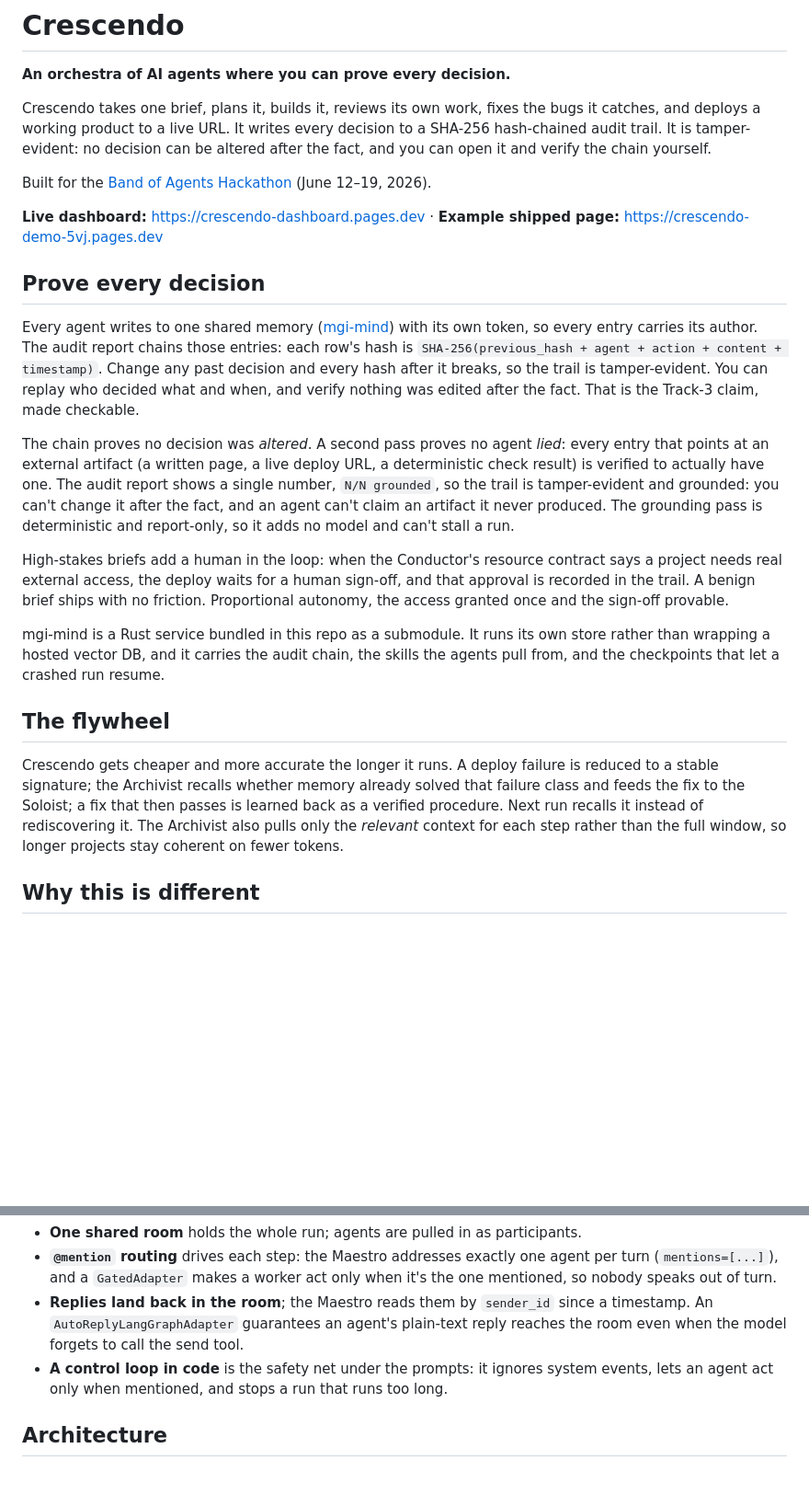
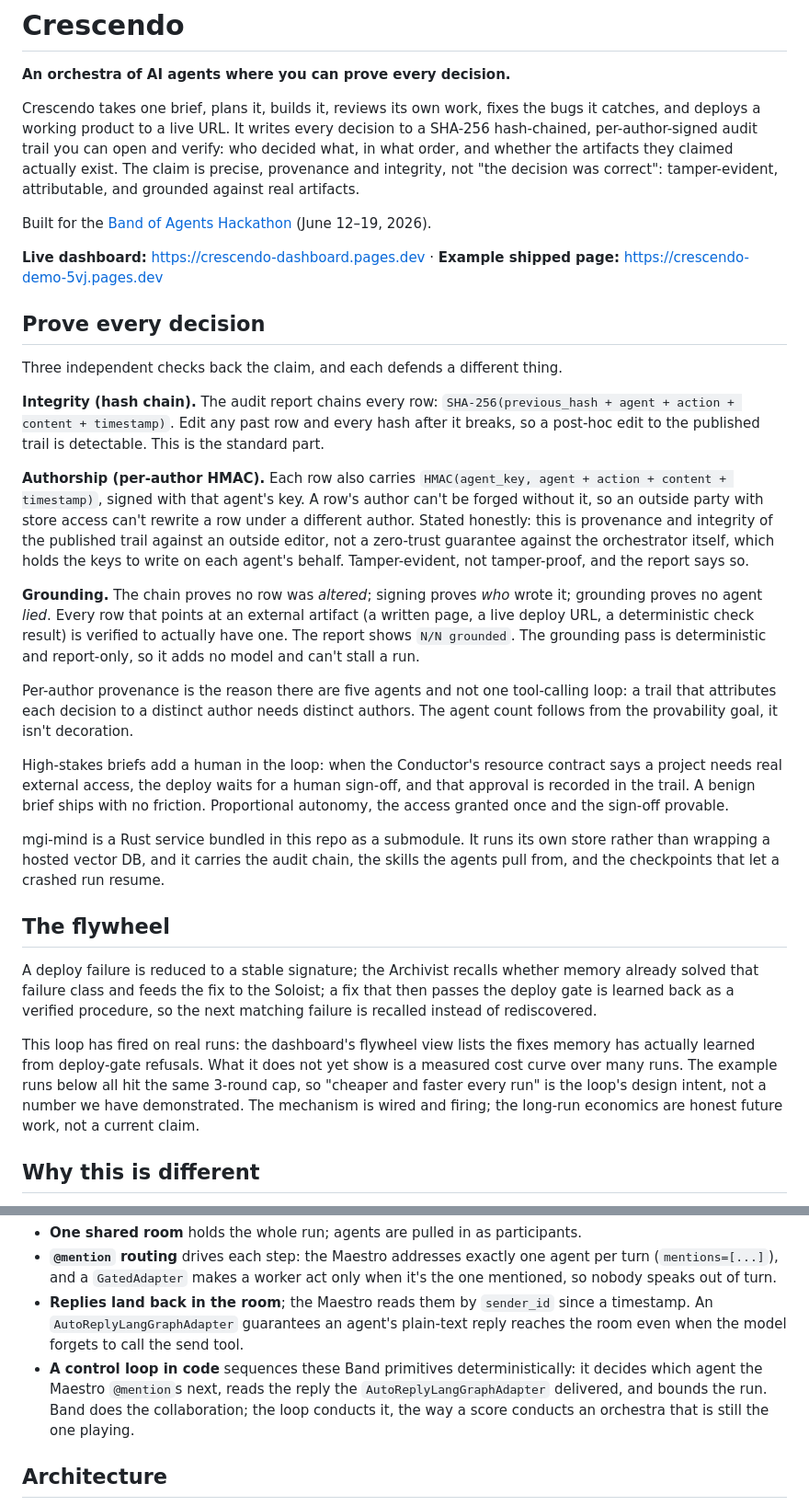
Before and after one commit to madgodinc/crescendo, a Markdown page: README.md, 2 parts joined by grey strips. Shown at 92% size. Drawn GitHub-style; blank space fills up the shorter version.

Commit message:
README: precise threat model, honest flywheel, Band as load-bearing
Address a sharp critique. (1) Lead with the exact claim: provenance + integrity,
not 'the decision was correct'; spell out the three checks (hash chain for
integrity, per-author HMAC for authorship, grounding for artifacts) and state
tamper-evident-not-tamper-proof plainly. (2) Argue the five agents from the
provability goal — per-author trail needs distinct authors — instead of agent
count. (3) Downgrade the flywheel honestly: the loop is wired and has learned
real fixes, but the cost curve over many runs is not yet demonstrated, so don't
claim it. (4) Reframe the control loop as conducting Band's primitives, not a
crutch under them.

```diff
--- a/README.md
+++ b/README.md
@@ -4,8 +4,10 @@
 
 Crescendo takes one brief, plans it, builds it, reviews its own work, fixes the
 bugs it catches, and deploys a working product to a live URL. It writes every
-decision to a SHA-256 hash-chained audit trail. It is tamper-evident: no decision
-can be altered after the fact, and you can open it and verify the chain yourself.
+decision to a SHA-256 hash-chained, per-author-signed audit trail you can open and
+verify: who decided what, in what order, and whether the artifacts they claimed
+actually exist. The claim is precise, provenance and integrity, not "the decision
+was correct": tamper-evident, attributable, and grounded against real artifacts.
 
 Built for the [Band of Agents Hackathon](https://lablab.ai/ai-hackathons/band-of-agents-hackathon)
 (June 12–19, 2026).
@@ -14,20 +16,31 @@ Built for the [Band of Agents Hackathon](https://lablab.ai/ai-hackathons/band-of
 
 ## Prove every decision
 
-Every agent writes to one shared memory ([mgi-mind](https://github.com/madgodinc/mgi-mind))
-with its own token, so every entry carries its author. The audit report chains
-those entries: each row's hash is `SHA-256(previous_hash + agent + action +
-content + timestamp)`. Change any past decision and every hash after it breaks, so
-the trail is tamper-evident. You can replay who decided what and when, and verify
-nothing was edited after the fact. That is the Track-3 claim, made checkable.
+Three independent checks back the claim, and each defends a different thing.
 
-The chain proves no decision was *altered*. A second pass proves no agent *lied*:
-every entry that points at an external artifact (a written page, a live deploy
-URL, a deterministic check result) is verified to actually have one. The audit
-report shows a single number, `N/N grounded`, so the trail is tamper-evident and
-grounded: you can't change it after the fact, and an agent can't claim an artifact
-it never produced. The grounding pass is deterministic and report-only, so it adds
-no model and can't stall a run.
+**Integrity (hash chain).** The audit report chains every row:
+`SHA-256(previous_hash + agent + action + content + timestamp)`. Edit any past row
+and every hash after it breaks, so a post-hoc edit to the published trail is
+detectable. This is the standard part.
+
+**Authorship (per-author HMAC).** Each row also carries
+`HMAC(agent_key, agent + action + content + timestamp)`, signed with that agent's
+key. A row's author can't be forged without it, so an outside party with store
+access can't rewrite a row under a different author. Stated honestly: this is
+provenance and integrity of the published trail against an outside editor, not a
+zero-trust guarantee against the orchestrator itself, which holds the keys to
+write on each agent's behalf. Tamper-evident, not tamper-proof, and the report
+says so.
+
+**Grounding.** The chain proves no row was *altered*; signing proves *who* wrote
+it; grounding proves no agent *lied*. Every row that points at an external artifact
+(a written page, a live deploy URL, a deterministic check result) is verified to
+actually have one. The report shows `N/N grounded`. The grounding pass is
+deterministic and report-only, so it adds no model and can't stall a run.
+
+Per-author provenance is the reason there are five agents and not one tool-calling
+loop: a trail that attributes each decision to a distinct author needs distinct
+authors. The agent count follows from the provability goal, it isn't decoration.
 
 High-stakes briefs add a human in the loop: when the Conductor's resource contract
 says a project needs real external access, the deploy waits for a human sign-off,
@@ -40,12 +53,17 @@ skills the agents pull from, and the checkpoints that let a crashed run resume.
 
 ## The flywheel
 
-Crescendo gets cheaper and more accurate the longer it runs. A deploy failure is
-reduced to a stable signature; the Archivist recalls whether memory already solved
-that failure class and feeds the fix to the Soloist; a fix that then passes is
-learned back as a verified procedure. Next run recalls it instead of rediscovering
-it. The Archivist also pulls only the *relevant* context for each step rather than
-the full window, so longer projects stay coherent on fewer tokens.
+A deploy failure is reduced to a stable signature; the Archivist recalls whether
+memory already solved that failure class and feeds the fix to the Soloist; a fix
+that then passes the deploy gate is learned back as a verified procedure, so the
+next matching failure is recalled instead of rediscovered.
+
+This loop has fired on real runs: the dashboard's flywheel view lists the fixes
+memory has actually learned from deploy-gate refusals. What it does not yet show
+is a measured cost curve over many runs. The example runs below all hit the same
+3-round cap, so "cheaper and faster every run" is the loop's design intent, not a
+number we have demonstrated. The mechanism is wired and firing; the long-run
+economics are honest future work, not a current claim.
 
 ## Why this is different
 
@@ -104,8 +122,11 @@ through real Band primitives:
 - **Replies land back in the room**; the Maestro reads them by `sender_id` since a
   timestamp. An `AutoReplyLangGraphAdapter` guarantees an agent's plain-text reply
   reaches the room even when the model forgets to call the send tool.
-- **A control loop in code** is the safety net under the prompts: it ignores system
-  events, lets an agent act only when mentioned, and stops a run that runs too long.
+- **A control loop in code** sequences these Band primitives deterministically: it
+  decides which agent the Maestro `@mention`s next, reads the reply the
+  `AutoReplyLangGraphAdapter` delivered, and bounds the run. Band does the
+  collaboration; the loop conducts it, the way a score conducts an orchestra that
+  is still the one playing.
 
 ## Architecture
 
```
